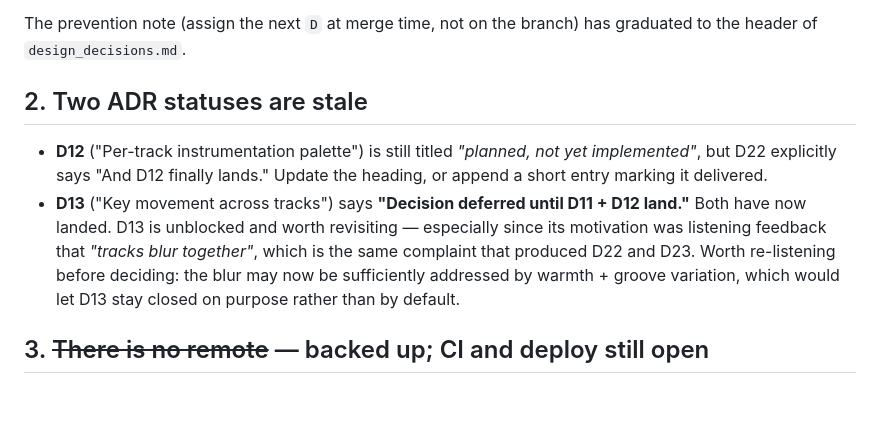
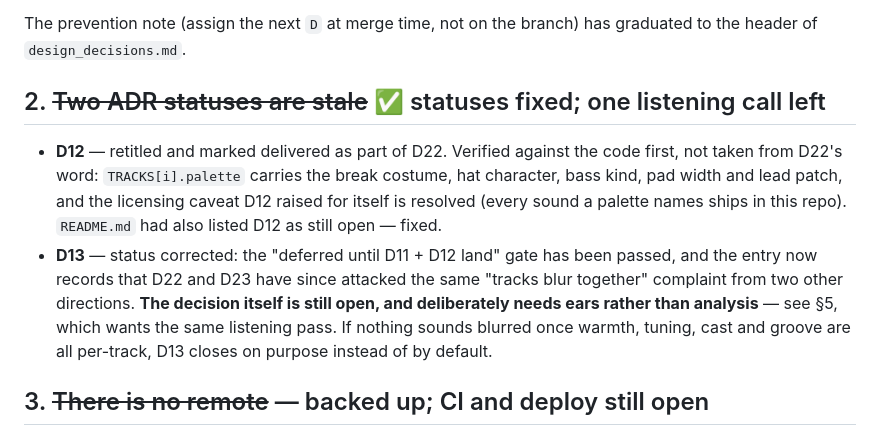
Before and after one commit to zscore/ethereal-jungle, a Markdown page: docs/TODO.md, the part around the change. Drawn GitHub-style; blank space fills up the shorter version.

```diff
--- a/docs/TODO.md
+++ b/docs/TODO.md
@@ -29,18 +29,21 @@ from its own text.
 The prevention note (assign the next `D` at merge time, not on the branch) has
 graduated to the header of `design_decisions.md`.
 
-## 2. Two ADR statuses are stale
+## 2. ~~Two ADR statuses are stale~~ ✅ statuses fixed; one listening call left
 
-- **D12** ("Per-track instrumentation palette") is still titled *"planned, not
-  yet implemented"*, but D22 explicitly says "And D12 finally lands." Update the
-  heading, or append a short entry marking it delivered.
-- **D13** ("Key movement across tracks") says **"Decision deferred until D11 +
-  D12 land."** Both have now landed. D13 is unblocked and worth revisiting —
-  especially since its motivation was listening feedback that *"tracks blur
-  together"*, which is the same complaint that produced D22 and D23. Worth
-  re-listening before deciding: the blur may now be sufficiently addressed by
-  warmth + groove variation, which would let D13 stay closed on purpose rather
-  than by default.
+- **D12** — retitled and marked delivered as part of D22. Verified against the
+  code first, not taken from D22's word: `TRACKS[i].palette` carries the break
+  costume, hat character, bass kind, pad width and lead patch, and the
+  licensing caveat D12 raised for itself is resolved (every sound a palette
+  names ships in this repo). `README.md` had also listed D12 as still open —
+  fixed.
+- **D13** — status corrected: the "deferred until D11 + D12 land" gate has been
+  passed, and the entry now records that D22 and D23 have since attacked the
+  same "tracks blur together" complaint from two other directions. **The
+  decision itself is still open, and deliberately needs ears rather than
+  analysis** — see §5, which wants the same listening pass. If nothing sounds
+  blurred once warmth, tuning, cast and groove are all per-track, D13 closes on
+  purpose instead of by default.
 
 ## 3. ~~There is no remote~~ — backed up; CI and deploy still open
 
```
Also changed, not shown: README.md (+4 -2 lines), docs/design_decisions.md (+27 -2 lines).
